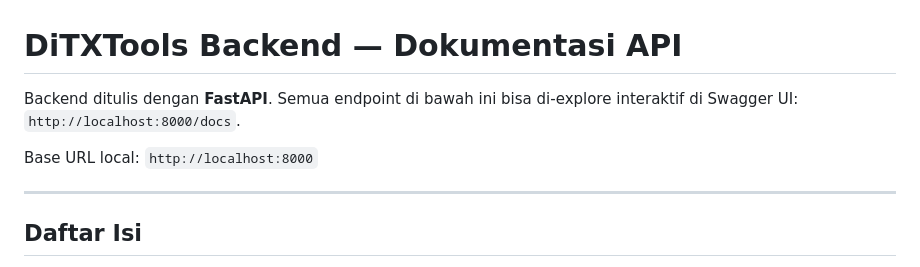
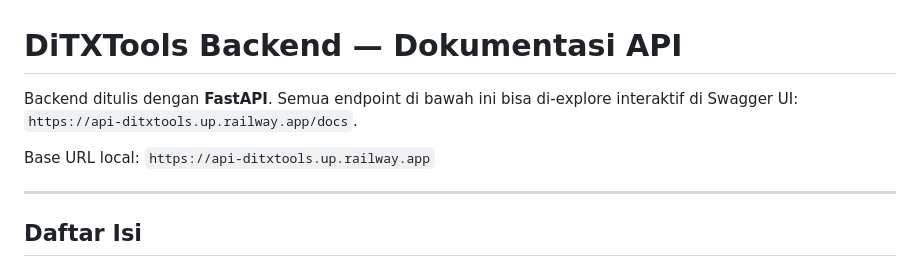
Before and after one commit to AdithyaWijaya/DiTXTools, a Markdown page: backend/readme.md, the part around the change. GitHub-like rendering.

Commit message:
local to prod

```diff
--- a/backend/readme.md
+++ b/backend/readme.md
@@ -1,9 +1,9 @@
 # DiTXTools Backend — Dokumentasi API
 
 Backend ditulis dengan **FastAPI**. Semua endpoint di bawah ini bisa di-explore
-interaktif di Swagger UI: `http://localhost:8000/docs`.
+interaktif di Swagger UI: `https://api-ditxtools.up.railway.app/docs`.
 
-Base URL local: `http://localhost:8000`
+Base URL local: `https://api-ditxtools.up.railway.app`
 
 ---
 
```
